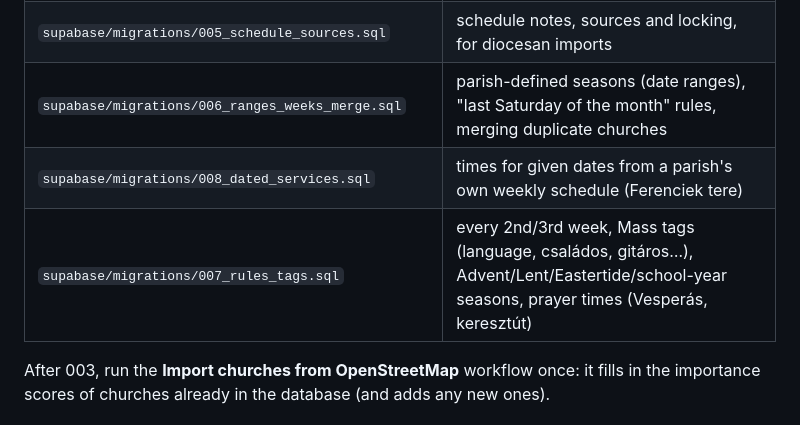
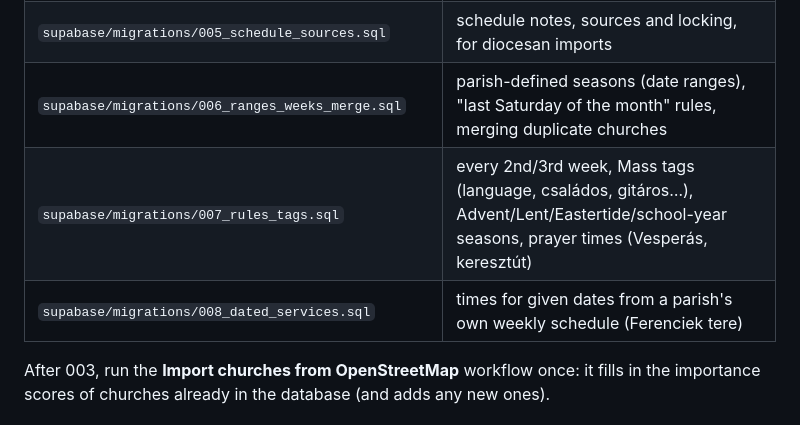
Before and after one commit to szbaliint/harangszo, a Markdown page: README.md, the part around the change. Rendered like a GitHub page.

Commit message:
README: migrations in order
Co-Authored-By: Claude Opus 5.5 <noreply@anthropic.com>
Claude-Session: https://claude.ai/code/session_01HiEWjfcrVi4apYZVkYJTuM

```diff
--- a/README.md
+++ b/README.md
@@ -65,8 +65,8 @@ Run the migrations you haven't run yet, in order, in the SQL Editor. Each is saf
 | `supabase/migrations/004_admin_list.sql` | church overview used by the admin panel's filters |
 | `supabase/migrations/005_schedule_sources.sql` | schedule notes, sources and locking, for diocesan imports |
 | `supabase/migrations/006_ranges_weeks_merge.sql` | parish-defined seasons (date ranges), "last Saturday of the month" rules, merging duplicate churches |
+| `supabase/migrations/007_rules_tags.sql` | every 2nd/3rd week, Mass tags (language, családos, gitáros…), Advent/Lent/Eastertide/school-year seasons, prayer times (Vesperás, keresztút) |
 | `supabase/migrations/008_dated_services.sql` | times for given dates from a parish's own weekly schedule (Ferenciek tere) |
-| `supabase/migrations/007_rules_tags.sql` | every 2nd/3rd week, Mass tags (language, családos, gitáros…), Advent/Lent/Eastertide/school-year seasons, prayer times (Vesperás, keresztút) |
 
 After 003, run the **Import churches from OpenStreetMap** workflow once: it fills in the importance scores of churches already in the database (and adds any new ones).
 
```
